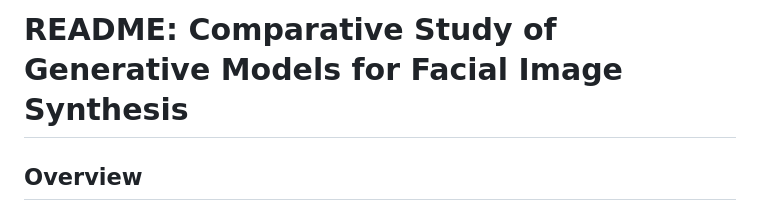
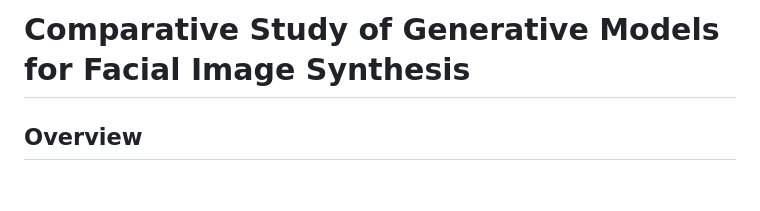
Before and after one commit to DavidRSant/Project, a Markdown page: GANproject1/README.md, the part around the change. GitHub-like rendering; blank space fills up the shorter version.

```diff
--- a/GANproject1/README.md
+++ b/GANproject1/README.md
@@ -1,4 +1,4 @@
-# README: Comparative Study of Generative Models for Facial Image Synthesis
+# Comparative Study of Generative Models for Facial Image Synthesis
 
 ##  Overview
 This project presents a comparative study between two Generative Adversarial Network (GAN) architectures:
```
